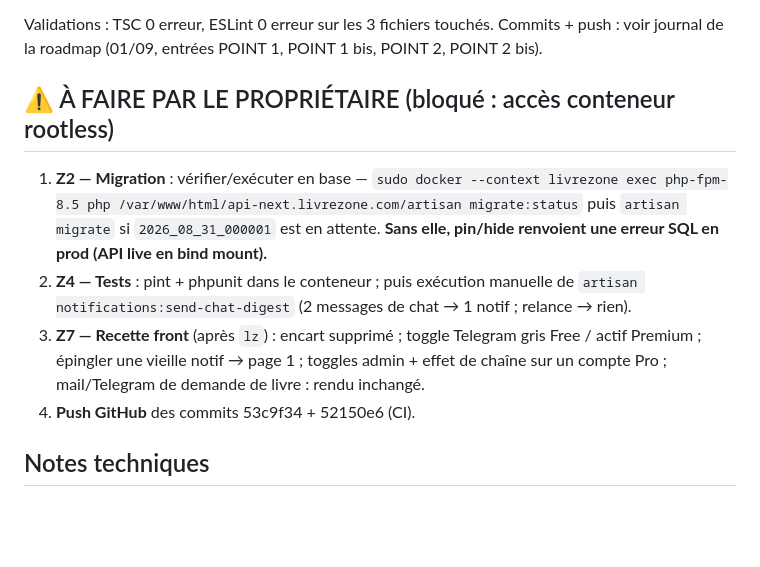
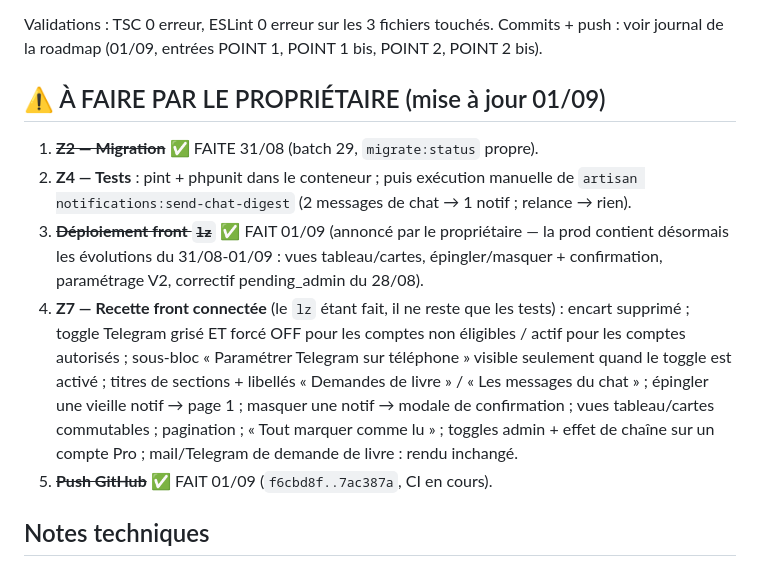
Before and after one commit to livrezone-ops/livrezone-next-monorepo, a Markdown page: api-next.livrezone.com/.agents/AUDIT-2026-08-31.md, the part around the change. Rendered like a GitHub page; blank space fills up the shorter version.

Commit message:
docs(audit+roadmap): lz effectue 01/09 — reste Z4 (tests) et Z7 (recette front)

```diff
--- a/api-next.livrezone.com/.agents/AUDIT-2026-08-31.md
+++ b/api-next.livrezone.com/.agents/AUDIT-2026-08-31.md
@@ -85,18 +85,23 @@ Validations : TSC 0 erreur, ESLint 0 erreur sur les 3 fichiers touchés.
 Commits + push : voir journal de la roadmap (01/09, entrées POINT 1, POINT 1
 bis, POINT 2, POINT 2 bis).
 
-## ⚠️ À FAIRE PAR LE PROPRIÉTAIRE (bloqué : accès conteneur rootless)
+## ⚠️ À FAIRE PAR LE PROPRIÉTAIRE (mise à jour 01/09)
 
-1. **Z2 — Migration** : vérifier/exécuter en base — `sudo docker --context livrezone exec
-   php-fpm-8.5 php /var/www/html/api-next.livrezone.com/artisan migrate:status`
-   puis `artisan migrate` si `2026_08_31_000001` est en attente. **Sans elle, pin/hide
-   renvoient une erreur SQL en prod (API live en bind mount).**
+1. ~~**Z2 — Migration**~~ ✅ FAITE 31/08 (batch 29, `migrate:status` propre).
 2. **Z4 — Tests** : pint + phpunit dans le conteneur ; puis exécution manuelle de
    `artisan notifications:send-chat-digest` (2 messages de chat → 1 notif ; relance → rien).
-3. **Z7 — Recette front** (après `lz`) : encart supprimé ; toggle Telegram gris Free /
-   actif Premium ; épingler une vieille notif → page 1 ; toggles admin + effet de chaîne
-   sur un compte Pro ; mail/Telegram de demande de livre : rendu inchangé.
-4. **Push GitHub** des commits 53c9f34 + 52150e6 (CI).
+3. ~~**Déploiement front `lz`**~~ ✅ FAIT 01/09 (annoncé par le propriétaire — la prod
+   contient désormais les évolutions du 31/08-01/09 : vues tableau/cartes,
+   épingler/masquer + confirmation, paramétrage V2, correctif pending_admin du 28/08).
+4. **Z7 — Recette front connectée** (le `lz` étant fait, il ne reste que les tests) :
+   encart supprimé ; toggle Telegram grisé ET forcé OFF pour les comptes non éligibles /
+   actif pour les comptes autorisés ; sous-bloc « Paramétrer Telegram sur téléphone »
+   visible seulement quand le toggle est activé ; titres de sections + libellés
+   « Demandes de livre » / « Les messages du chat » ; épingler une vieille notif → page 1 ;
+   masquer une notif → modale de confirmation ; vues tableau/cartes commutables ;
+   pagination ; « Tout marquer comme lu » ; toggles admin + effet de chaîne sur un
+   compte Pro ; mail/Telegram de demande de livre : rendu inchangé.
+5. ~~**Push GitHub**~~ ✅ FAIT 01/09 (`f6cbd8f..7ac387a`, CI en cours).
 
 ## Notes techniques
 - Les threads de chat ne portent pas de référence livre/annonce : le digest indique
```
Also changed, not shown: api-next.livrezone.com/.agents/ROADMAP-NOTIFICATIONS-V2.md (+4 -0 lines).
